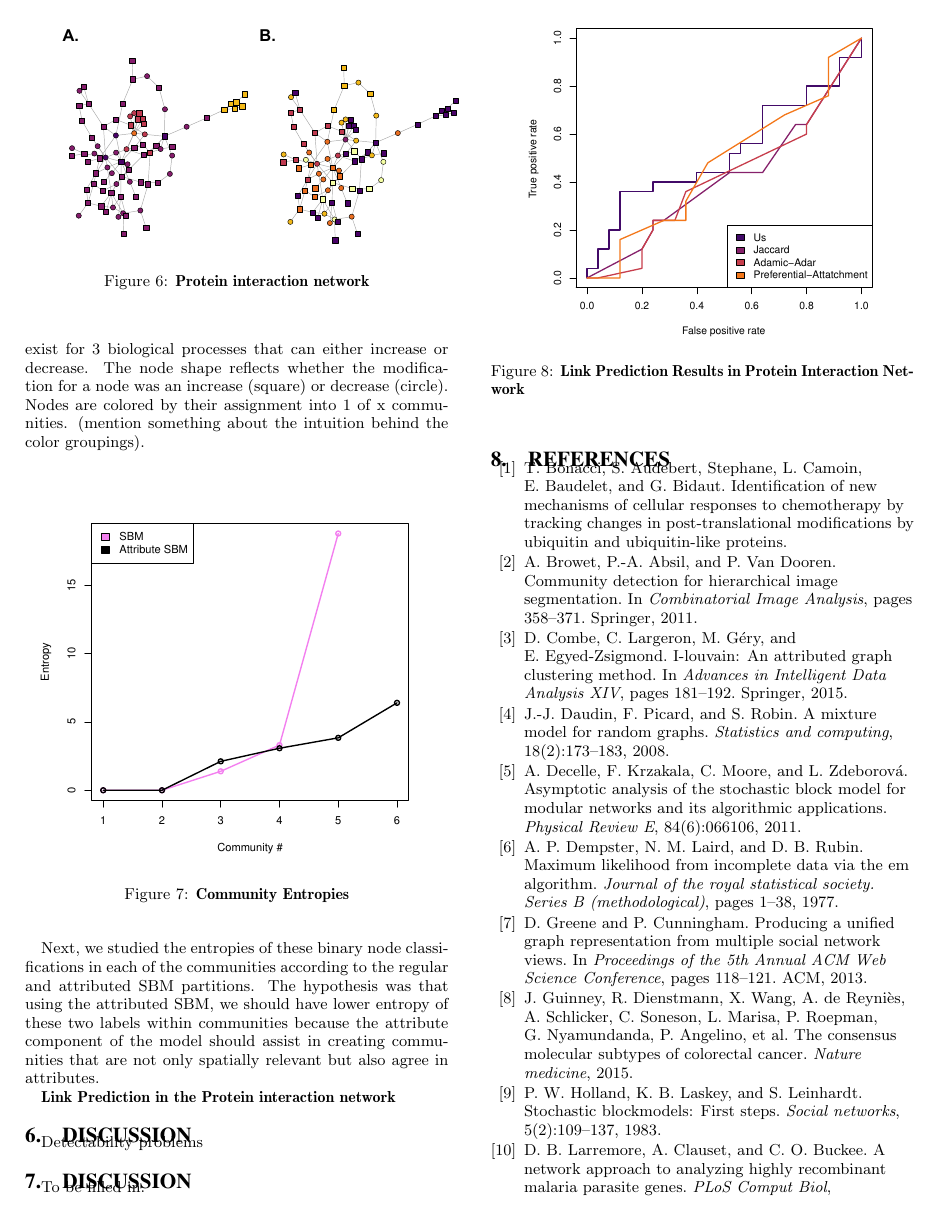
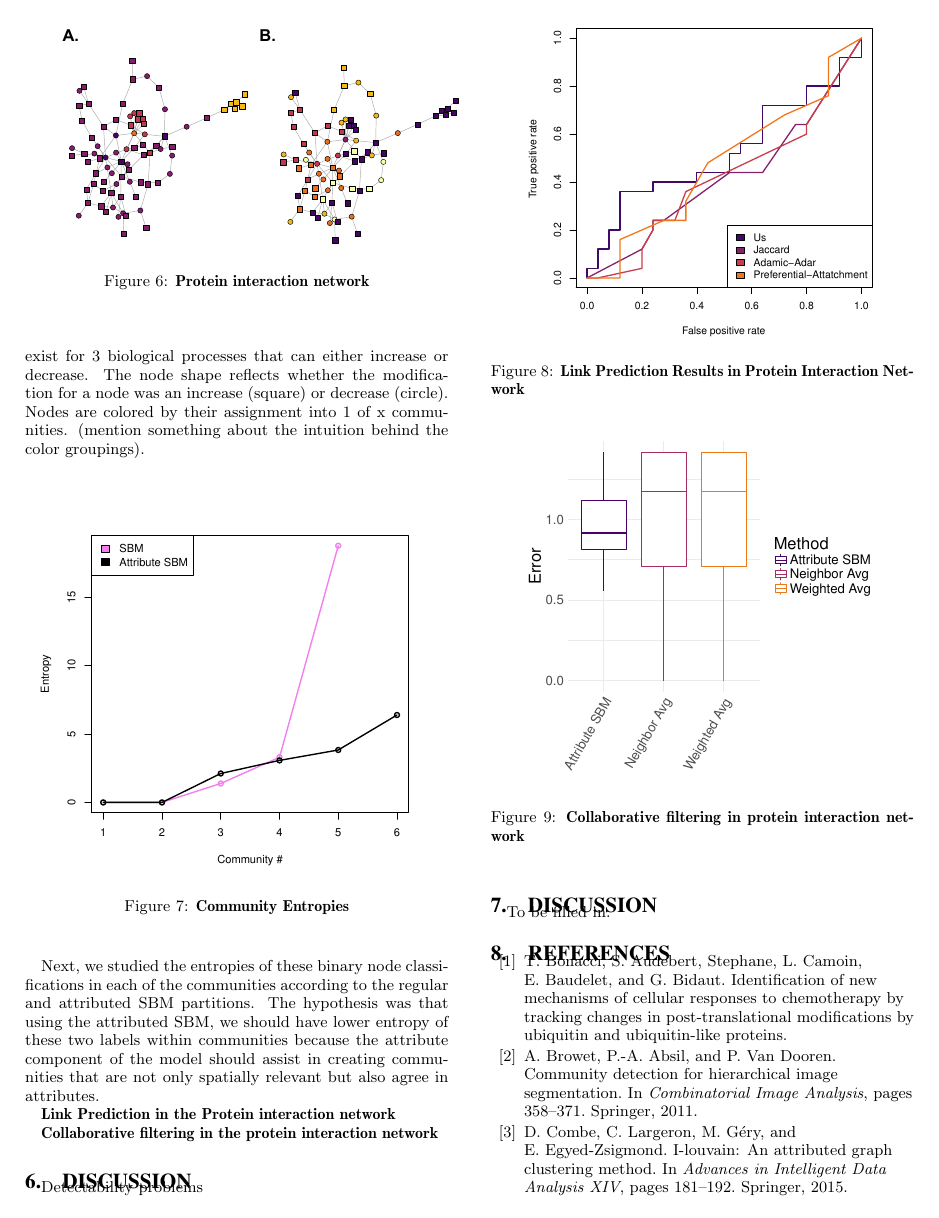
Before and after one commit to stanleyn/AttributePaperV1, a LaTeX paper (sig-alternate-sample.tex): page 6 of 7. Compiled offline with pdfLaTeX.

Commit message:
added collab filter protein

```diff
--- a/sig-alternate-sample.tex
+++ b/sig-alternate-sample.tex
@@ -510,6 +510,13 @@ Next, we studied the entropies of these binary node classifications in each of t
 \end{center}
 \end{figure}
 
+{\bf Collaborative filtering in the protein interaction network}
+\begin{figure}[ht!]
+\begin{center}
+\includegraphics[width=0.4\textwidth]{CollabSBM}
+\caption{{\bf Collaborative filtering in protein interaction network}}
+\end{center}
+\end{figure}
 
 \section{Discussion}
 Detectability problems
```
Also changed, not shown: CollabSBM.pdf (added), sig-alternate-sample.pdf, 3 other files.
